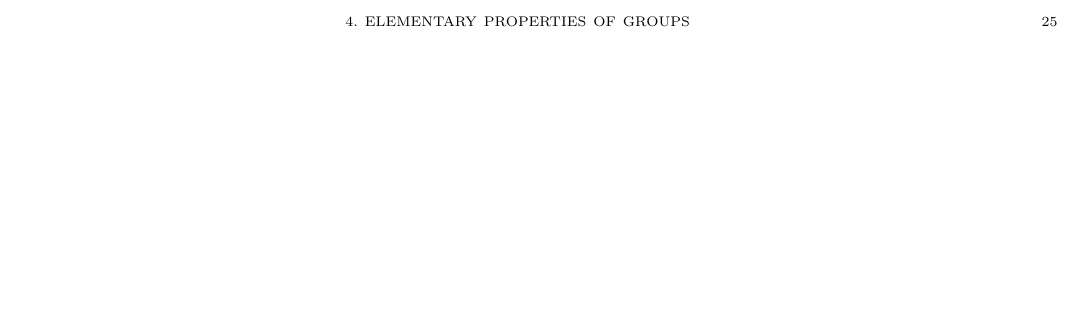
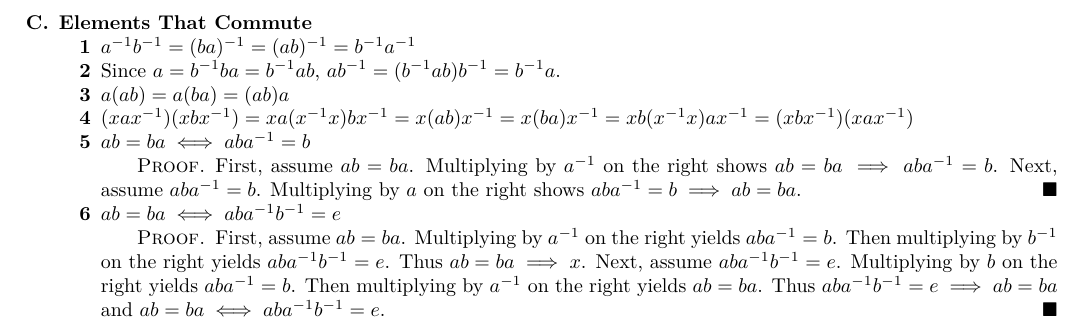
Before and after one commit to yurrriq/abstract-algebra-pinter, a LaTeX book (src/exercises.tex, which reads src/ch4.tex): part of page 25 of 25 before the commit and part of page 25 of 26 after it, cut at the place of the change, the shorter picture padded with empty space. Compiled offline with XeLaTeX.

Commit message:
ch4: C1-6

```diff
--- a/src/ch4.tex
+++ b/src/ch4.tex
@@ -152,4 +152,32 @@
     \end{align*}
     Therefore, for all $x,y \in G$, there exists a $z \in G$ such that $y = xz$.\qed
   \end{enumerate}
+\newpage
+\item {\bf Elements That Commute}
+  \begin{enumerate}[label={\arabic*},font={\bfseries}]
+  \item $a^{-1}b^{-1} = (ba)^{-1} = (ab)^{-1} = b^{-1}a^{-1}$
+  \item Since $a = b^{-1}ba = b^{-1}ab$, $ab^{-1} = (b^{-1}ab)b^{-1} = b^{-1}a$.
+  \item $a(ab) = a(ba) = (ab)a$
+  \item $(xax^{-1})(xbx^{-1}) = xa(x^{-1}x)bx^{-1} = x(ab)x^{-1} = x(ba)x^{-1} = xb(x^{-1}x)ax^{-1} = (xbx^{-1})(xax^{-1})$
+  \item $ab = ba \iff aba^{-1} = b$
+    \begin{proof}
+      First, assume $ab = ba$.
+      Multiplying by $a^{-1}$ on the right shows $ab = ba \implies aba^{-1} = b$.
+      %%
+      Next, assume $aba^{-1} = b$.
+      Multiplying by $a$ on the right shows $aba^{-1} = b \implies ab = ba$.
+    \end{proof}
+  \item $ab = ba \iff aba^{-1}b^{-1} = e$
+    \begin{proof}
+      First, assume $ab = ba$.
+      Multiplying by $a^{-1}$ on the right yields $aba^{-1} = b$.
+      Then multiplying by $b^{-1}$ on the right yields $aba^{-1}b^{-1} = e$.
+      Thus $ab = ba \implies x$.
+      %%
+      Next, assume $aba^{-1}b^{-1} = e$.
+      Multiplying by $b$ on the right yields $aba^{-1} = b$.
+      Then multiplying by $a^{-1}$ on the right yields $ab = ba$.
+      Thus $aba^{-1}b^{-1} = e \implies ab = ba$ and $ab = ba \iff aba^{-1}b^{-1} = e$.
+    \end{proof}
+  \end{enumerate}
 \end{enumerate}
```
